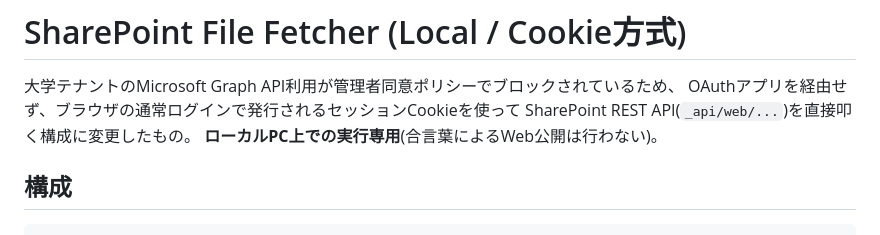
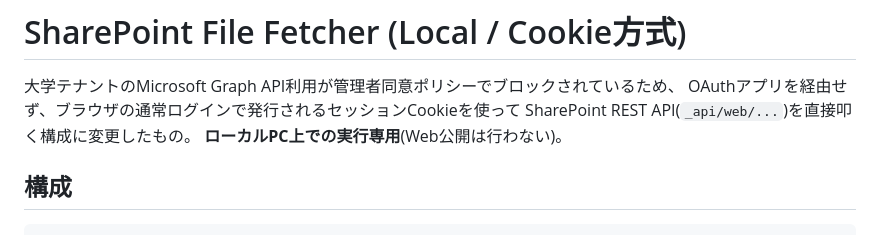
Before and after one commit to makoisaiah/sp-file-fetcher, a Markdown page: README.md, the part around the change. Drawn GitHub-style.

```diff
--- a/README.md
+++ b/README.md
@@ -3,7 +3,7 @@
 大学テナントのMicrosoft Graph API利用が管理者同意ポリシーでブロックされているため、
 OAuthアプリを経由せず、ブラウザの通常ログインで発行されるセッションCookieを使って
 SharePoint REST API(`_api/web/...`)を直接叩く構成に変更したもの。
-**ローカルPC上での実行専用**(合言葉によるWeb公開は行わない)。
+**ローカルPC上での実行専用**(Web公開は行わない)。
 
 ## 構成
 
```
